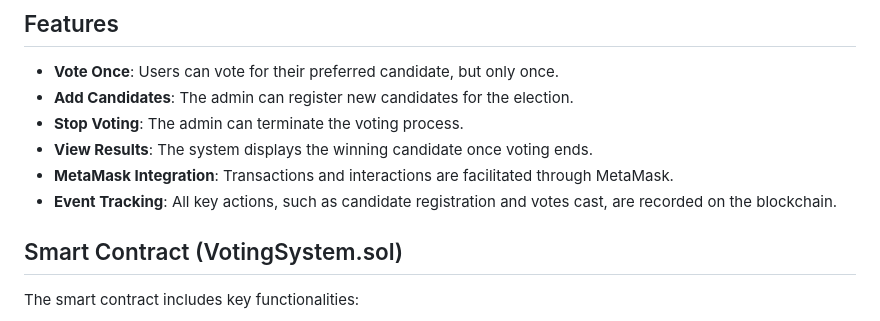
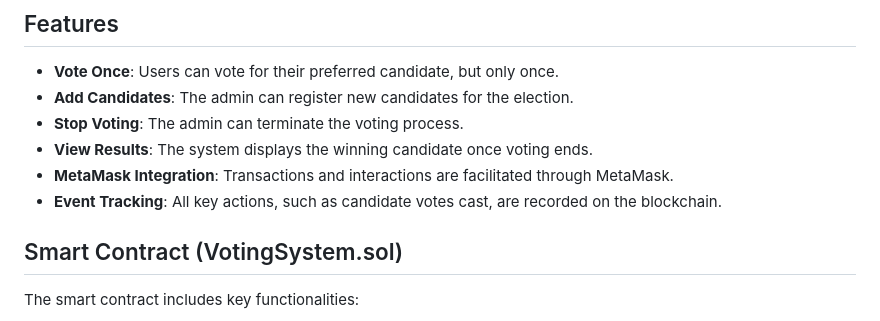
Before and after one commit to balzhankomekbaeva/votingSystem, a Markdown page: README.md, the part around the change. GitHub-like rendering.

```diff
--- a/README.md
+++ b/README.md
@@ -11,7 +11,7 @@ The **Decentralized Voting System** is built on the Ethereum blockchain using So
 - **Stop Voting**: The admin can terminate the voting process.
 - **View Results**: The system displays the winning candidate once voting ends.
 - **MetaMask Integration**: Transactions and interactions are facilitated through MetaMask.
-- **Event Tracking**: All key actions, such as candidate registration and votes cast, are recorded on the blockchain.
+- **Event Tracking**: All key actions, such as candidate votes cast, are recorded on the blockchain.
 
 ## Smart Contract (VotingSystem.sol)
 
```
